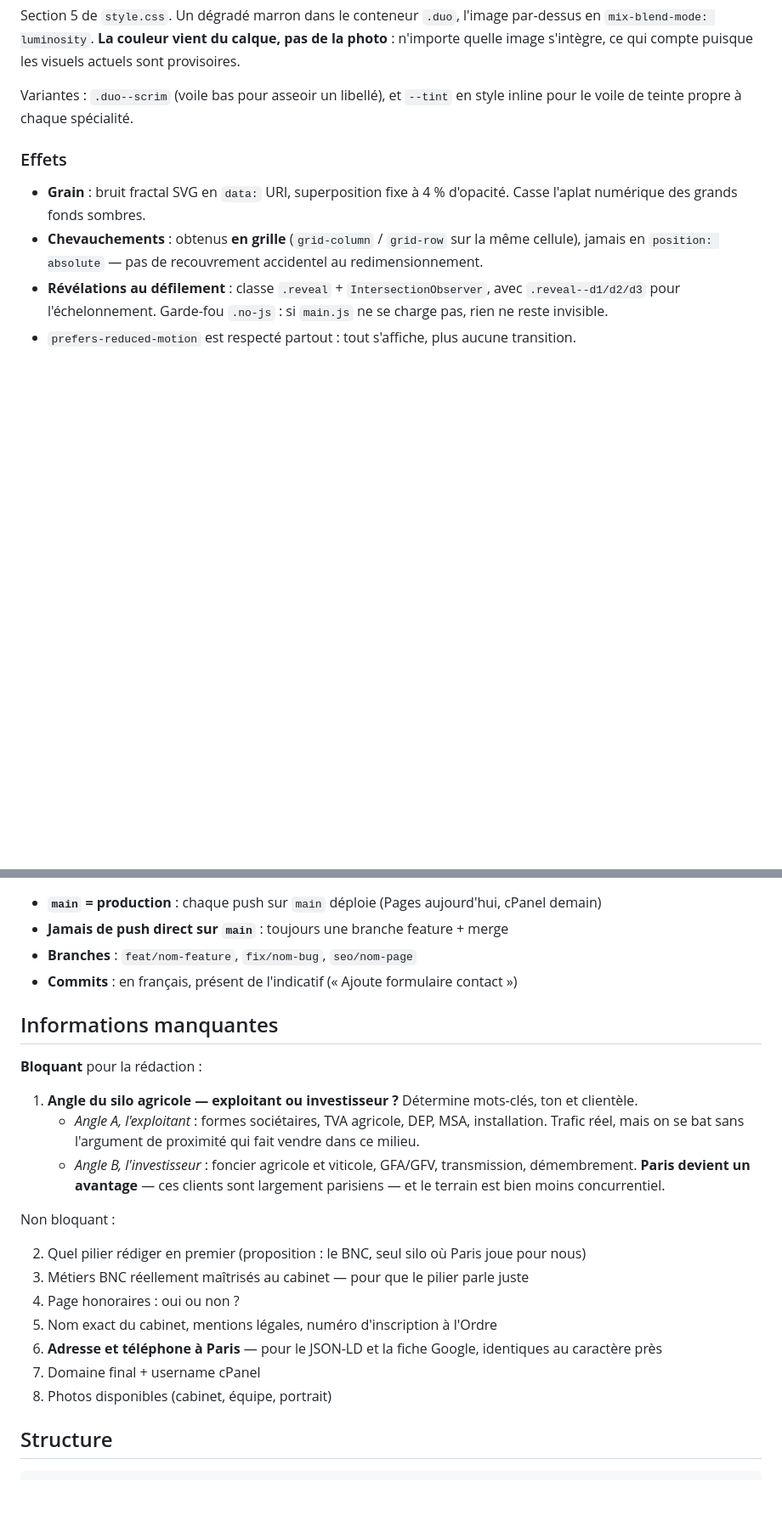
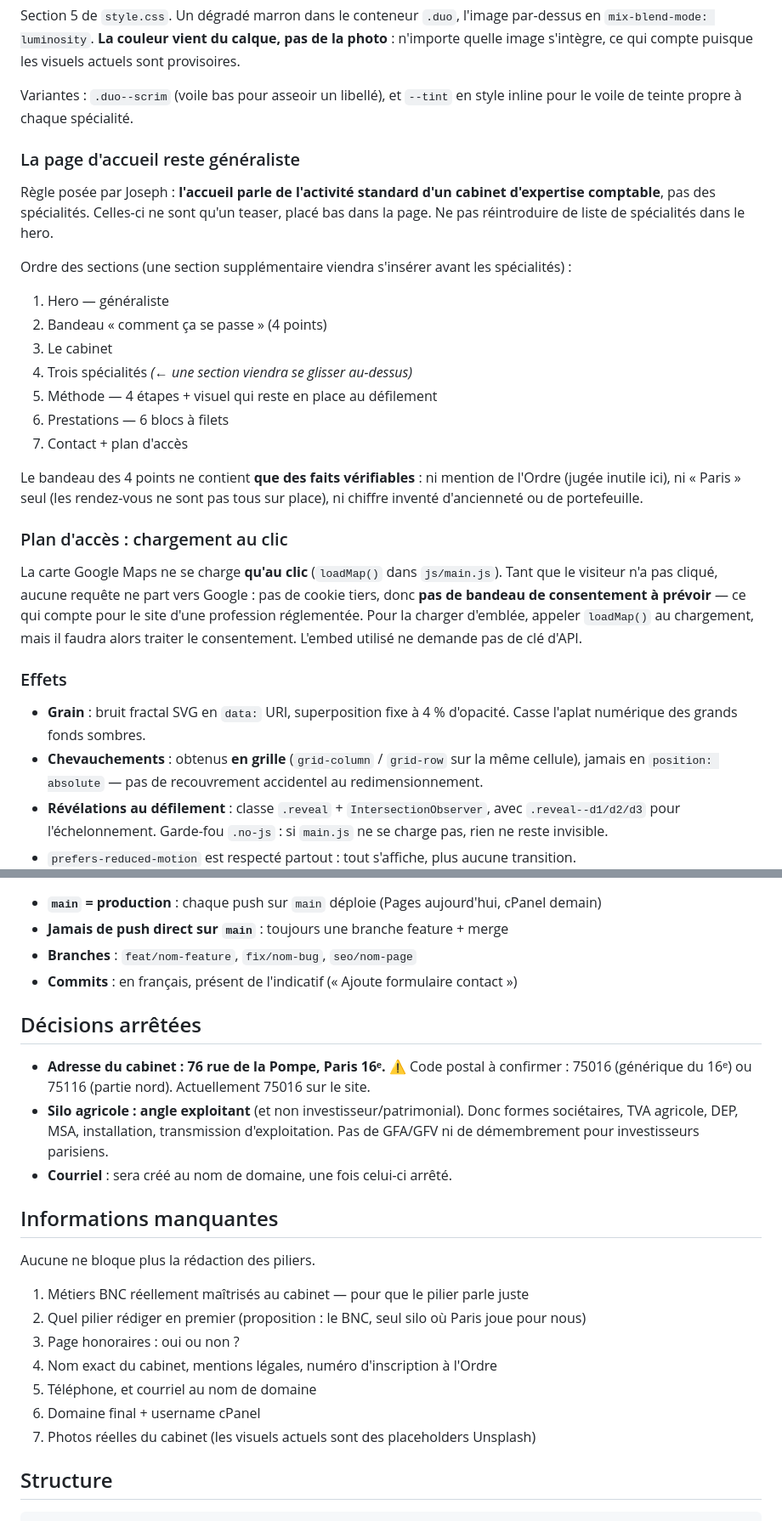
Before and after one commit to Jorenzo24/hbr-conseil.com, a Markdown page: .claude/CLAUDE.md, 2 parts joined by grey strips. Shown at 85% size. Rendered like a GitHub page; blank space fills up the shorter version.

Commit message:
Consigne les décisions et deux pièges CSS
Adresse du cabinet, angle exploitant pour le silo agricole, règle
« l'accueil reste généraliste », ordre des sections, et le principe du
plan d'accès à chargement au clic.

Pièges CSS documentés : aspect-ratio combiné à max-height fait déduire
la largeur depuis la hauteur, et min-width: 0 sur les enfants de grille.

```diff
--- a/.claude/CLAUDE.md
+++ b/.claude/CLAUDE.md
@@ -90,6 +90,34 @@ image s'intègre, ce qui compte puisque les visuels actuels sont provisoires.
 Variantes : `.duo--scrim` (voile bas pour asseoir un libellé), et `--tint` en style inline pour
 le voile de teinte propre à chaque spécialité.
 
+### La page d'accueil reste généraliste
+
+Règle posée par Joseph : **l'accueil parle de l'activité standard d'un cabinet d'expertise
+comptable**, pas des spécialités. Celles-ci ne sont qu'un teaser, placé bas dans la page. Ne pas
+réintroduire de liste de spécialités dans le hero.
+
+Ordre des sections (une section supplémentaire viendra s'insérer avant les spécialités) :
+
+1. Hero — généraliste
+2. Bandeau « comment ça se passe » (4 points)
+3. Le cabinet
+4. Trois spécialités *(← une section viendra se glisser au-dessus)*
+5. Méthode — 4 étapes + visuel qui reste en place au défilement
+6. Prestations — 6 blocs à filets
+7. Contact + plan d'accès
+
+Le bandeau des 4 points ne contient **que des faits vérifiables** : ni mention de l'Ordre (jugée
+inutile ici), ni « Paris » seul (les rendez-vous ne sont pas tous sur place), ni chiffre inventé
+d'ancienneté ou de portefeuille.
+
+### Plan d'accès : chargement au clic
+
+La carte Google Maps ne se charge **qu'au clic** (`loadMap()` dans `js/main.js`). Tant que le
+visiteur n'a pas cliqué, aucune requête ne part vers Google : pas de cookie tiers, donc **pas de
+bandeau de consentement à prévoir** — ce qui compte pour le site d'une profession réglementée.
+Pour la charger d'emblée, appeler `loadMap()` au chargement, mais il faudra alors traiter le
+consentement. L'embed utilisé ne demande pas de clé d'API.
+
 ### Effets
 
 - **Grain** : bruit fractal SVG en `data:` URI, superposition fixe à 4 % d'opacité. Casse
@@ -297,26 +337,26 @@ Le texte final est validé par le cabinet, au besoin auprès de son conseil rég
 - **Branches** : `feat/nom-feature`, `fix/nom-bug`, `seo/nom-page`
 - **Commits** : en français, présent de l'indicatif (« Ajoute formulaire contact »)
 
+## Décisions arrêtées
+
+- **Adresse du cabinet : 76 rue de la Pompe, Paris 16ᵉ.** ⚠️ Code postal à confirmer : 75016
+  (générique du 16ᵉ) ou 75116 (partie nord). Actuellement 75016 sur le site.
+- **Silo agricole : angle exploitant** (et non investisseur/patrimonial). Donc formes sociétaires,
+  TVA agricole, DEP, MSA, installation, transmission d'exploitation. Pas de GFA/GFV ni de
+  démembrement pour investisseurs parisiens.
+- **Courriel** : sera créé au nom de domaine, une fois celui-ci arrêté.
+
 ## Informations manquantes
 
-**Bloquant** pour la rédaction :
+Aucune ne bloque plus la rédaction des piliers.
 
-1. **Angle du silo agricole — exploitant ou investisseur ?** Détermine mots-clés, ton et clientèle.
-   - *Angle A, l'exploitant* : formes sociétaires, TVA agricole, DEP, MSA, installation. Trafic
-     réel, mais on se bat sans l'argument de proximité qui fait vendre dans ce milieu.
-   - *Angle B, l'investisseur* : foncier agricole et viticole, GFA/GFV, transmission,
-     démembrement. **Paris devient un avantage** — ces clients sont largement parisiens — et le
-     terrain est bien moins concurrentiel.
-
-Non bloquant :
-
+1. Métiers BNC réellement maîtrisés au cabinet — pour que le pilier parle juste
 2. Quel pilier rédiger en premier (proposition : le BNC, seul silo où Paris joue pour nous)
-3. Métiers BNC réellement maîtrisés au cabinet — pour que le pilier parle juste
-4. Page honoraires : oui ou non ?
-5. Nom exact du cabinet, mentions légales, numéro d'inscription à l'Ordre
-6. **Adresse et téléphone à Paris** — pour le JSON-LD et la fiche Google, identiques au caractère près
-7. Domaine final + username cPanel
-8. Photos disponibles (cabinet, équipe, portrait)
+3. Page honoraires : oui ou non ?
+4. Nom exact du cabinet, mentions légales, numéro d'inscription à l'Ordre
+5. Téléphone, et courriel au nom de domaine
+6. Domaine final + username cPanel
+7. Photos réelles du cabinet (les visuels actuels sont des placeholders Unsplash)
 
 ## Structure
 
```
Also changed, not shown: other parts of .claude/CLAUDE.md (+12 -0 lines).
